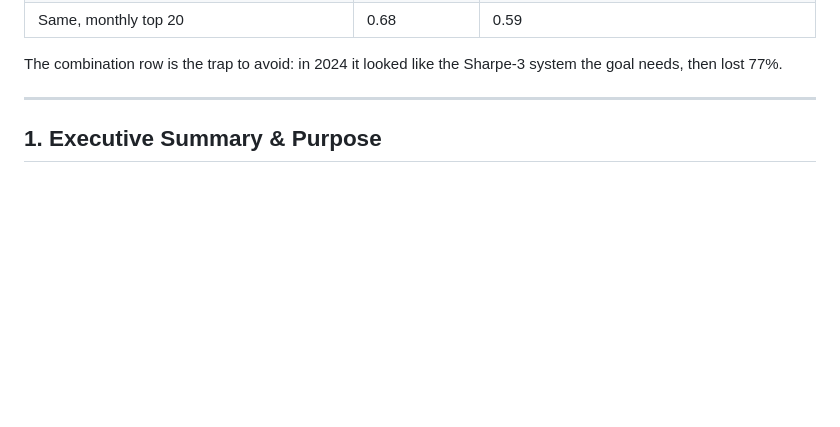
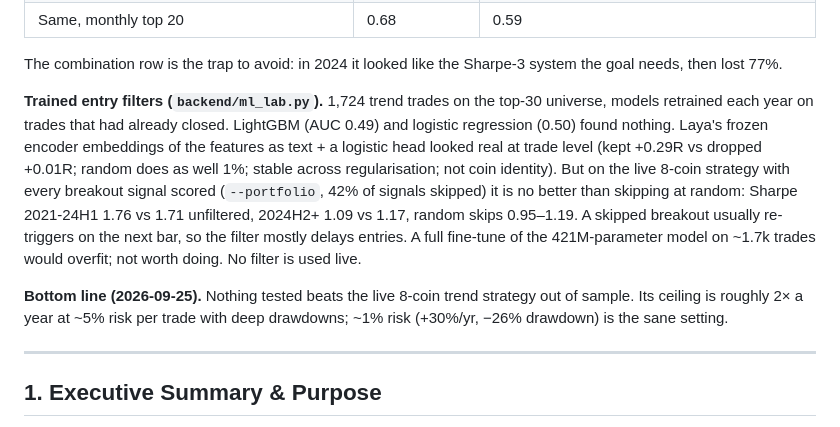
Before and after one commit to betttahar-droid/Trading_machine, a Markdown page: CLAUDE_HANDOVER.md, the part around the change. Drawn GitHub-style; blank space fills up the shorter version.

Commit message:
Handover: trained entry filters and bottom line
Laya-embedding filter looked real per trade but, scoring every breakout of
the live 8-coin strategy, was no better than skipping signals at random.
Nothing tested beats the live strategy out of sample.

Co-Authored-By: Claude Opus 5.5 <noreply@anthropic.com>
Claude-Session: https://claude.ai/code/session_01F3X3diXtLfYAxzzGLeGGYL

```diff
--- a/CLAUDE_HANDOVER.md
+++ b/CLAUDE_HANDOVER.md
@@ -83,6 +83,18 @@ included).** Out-of-sample (2024-07 → now) Sharpe; parameters chosen on 2020-0
 | Same, monthly top 20 | 0.68 | 0.59 |
 
 The combination row is the trap to avoid: in 2024 it looked like the Sharpe-3 system the goal needs, then lost 77%.
+
+**Trained entry filters (`backend/ml_lab.py`).** 1,724 trend trades on the top-30 universe, models retrained each year on
+trades that had already closed. LightGBM (AUC 0.49) and logistic regression (0.50) found nothing. Laya's frozen encoder
+embeddings of the features as text + a logistic head looked real at trade level (kept +0.29R vs dropped +0.01R; random
+does as well 1%; stable across regularisation; not coin identity). But on the live 8-coin strategy with every breakout
+signal scored (`--portfolio`, 42% of signals skipped) it is no better than skipping at random: Sharpe 2021-24H1 1.76 vs
+1.71 unfiltered, 2024H2+ 1.09 vs 1.17, random skips 0.95–1.19. A skipped breakout usually re-triggers on the next bar,
+so the filter mostly delays entries. A full fine-tune of the 421M-parameter model on ~1.7k trades would overfit; not
+worth doing. No filter is used live.
+
+**Bottom line (2026-09-25).** Nothing tested beats the live 8-coin trend strategy out of sample. Its ceiling is roughly
+2× a year at ~5% risk per trade with deep drawdowns; ~1% risk (+30%/yr, −26% drawdown) is the sane setting.
 
 ---
 
```
